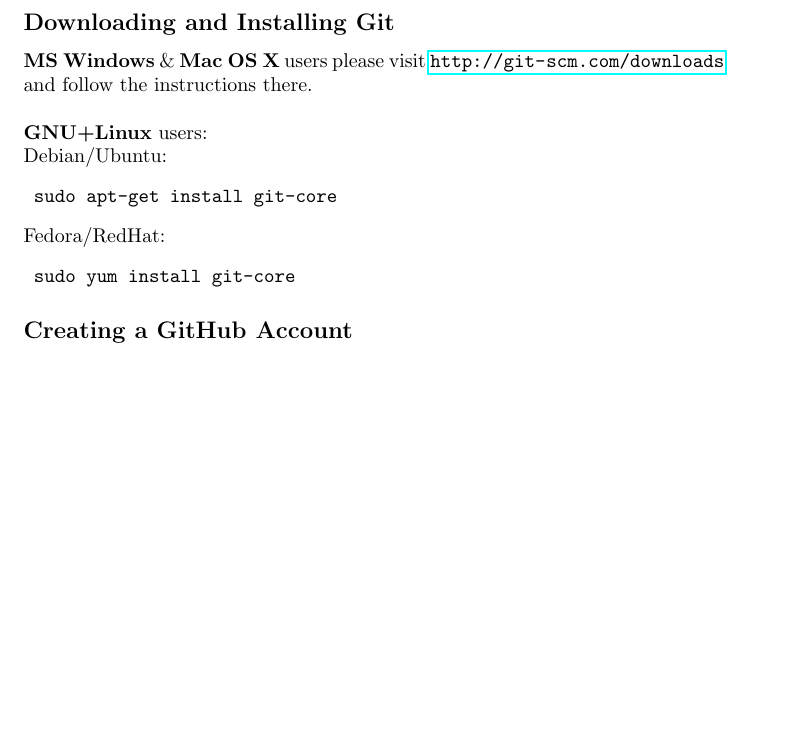
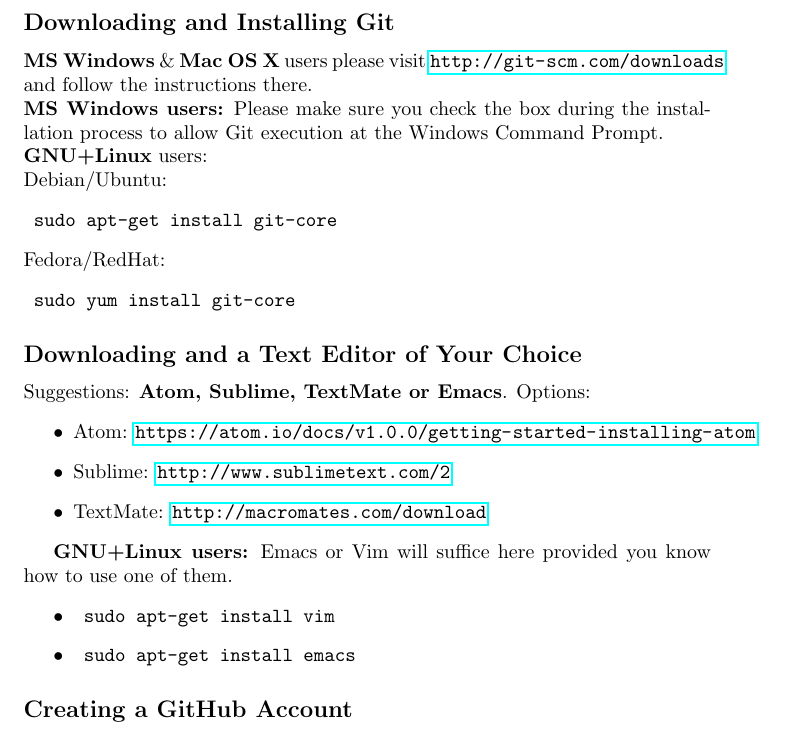
Before and after one commit to brfitzpatrick/Intro_to_R, a LaTeX document (PreCourse_Handout_Source/TeX/PreCourse_Handout.tex): part of page 3 of 3 before the commit and part of page 3 of 4 after it, cut so that both start at the same text, the shorter picture padded with empty space. Compiled offline with pdfLaTeX.

Commit message:
Added in links to text editors to install for a git global editor.

```diff
--- a/PreCourse_Handout_Source/TeX/PreCourse_Handout.tex
+++ b/PreCourse_Handout_Source/TeX/PreCourse_Handout.tex
@@ -87,10 +88,25 @@
 
 \subsection*{Downloading and Installing Git}
 \textbf{MS Windows} \& \textbf{Mac OS X} users please visit \url{http://git-scm.com/downloads} and follow the instructions there.\newline
+\textbf{MS Windows users:} Please make sure you check the box during the installation process to allow Git execution at the Windows Command Prompt.
 \newline
 \textbf{GNU+Linux} users:\\
 Debian/Ubuntu: \begin{verbatim} sudo apt-get install git-core \end{verbatim}
 Fedora/RedHat: \begin{verbatim} sudo yum install git-core \end{verbatim}
+
+\subsection*{Downloading and a Text Editor of Your Choice}
+Suggestions: \textbf{Atom, Sublime, TextMate or Emacs}.
+Options: \begin{itemize}
+\item Atom: \url{https://atom.io/docs/v1.0.0/getting-started-installing-atom}
+\item Sublime: \url{http://www.sublimetext.com/2}
+\item TextMate: \url{http://macromates.com/download}
+\end{itemize}
+
+\textbf{GNU+Linux users:} Emacs or Vim will suffice here provided you know how to use one of them.
+\begin{itemize}
+\item \begin{verbatim} sudo apt-get install vim \end{verbatim}
+\item \begin{verbatim} sudo apt-get install emacs \end{verbatim}
+\end{itemize}
 
 \subsection*{Creating a GitHub Account}
 Navigate to \url{https://github.com/} and click the green `Sign Up' button in the top right.\\
```
Also changed, not shown: PreCourse_Handout_Source/TeX/PreCourse_Handout.tex (1 more changed lines).
